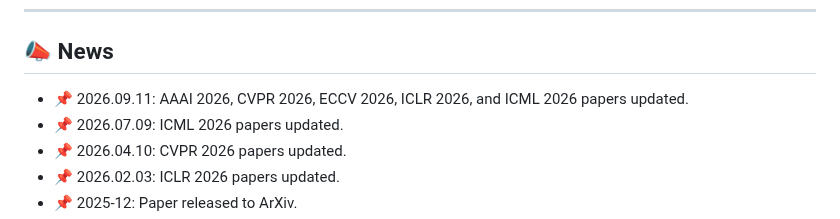
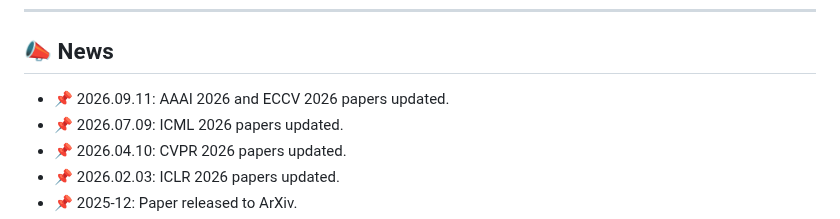
Before and after one commit to CMLab-Korea/Awesome-Efficient-GS, a Markdown page: README.md, the part around the change. Drawn GitHub-style.

Commit message:
Trim News entry to newly announced venues
ICML 2026, CVPR 2026, and ICLR 2026 already have their own News
entries, so the 2026.09.11 line now lists only AAAI 2026 and ECCV 2026.

Co-Authored-By: Claude Opus 5 <noreply@anthropic.com>

```diff
--- a/README.md
+++ b/README.md
@@ -44,7 +44,7 @@ This repository provides a curated collection of papers, benchmarks, and resourc
 
 ## 📣 News
 
-- 📌 2026.09.11: AAAI 2026, CVPR 2026, ECCV 2026, ICLR 2026, and ICML 2026 papers updated.
+- 📌 2026.09.11: AAAI 2026 and ECCV 2026 papers updated.
 - 📌 2026.07.09: ICML 2026 papers updated.
 - 📌 2026.04.10: CVPR 2026 papers updated.
 - 📌 2026.02.03: ICLR 2026 papers updated.
```
